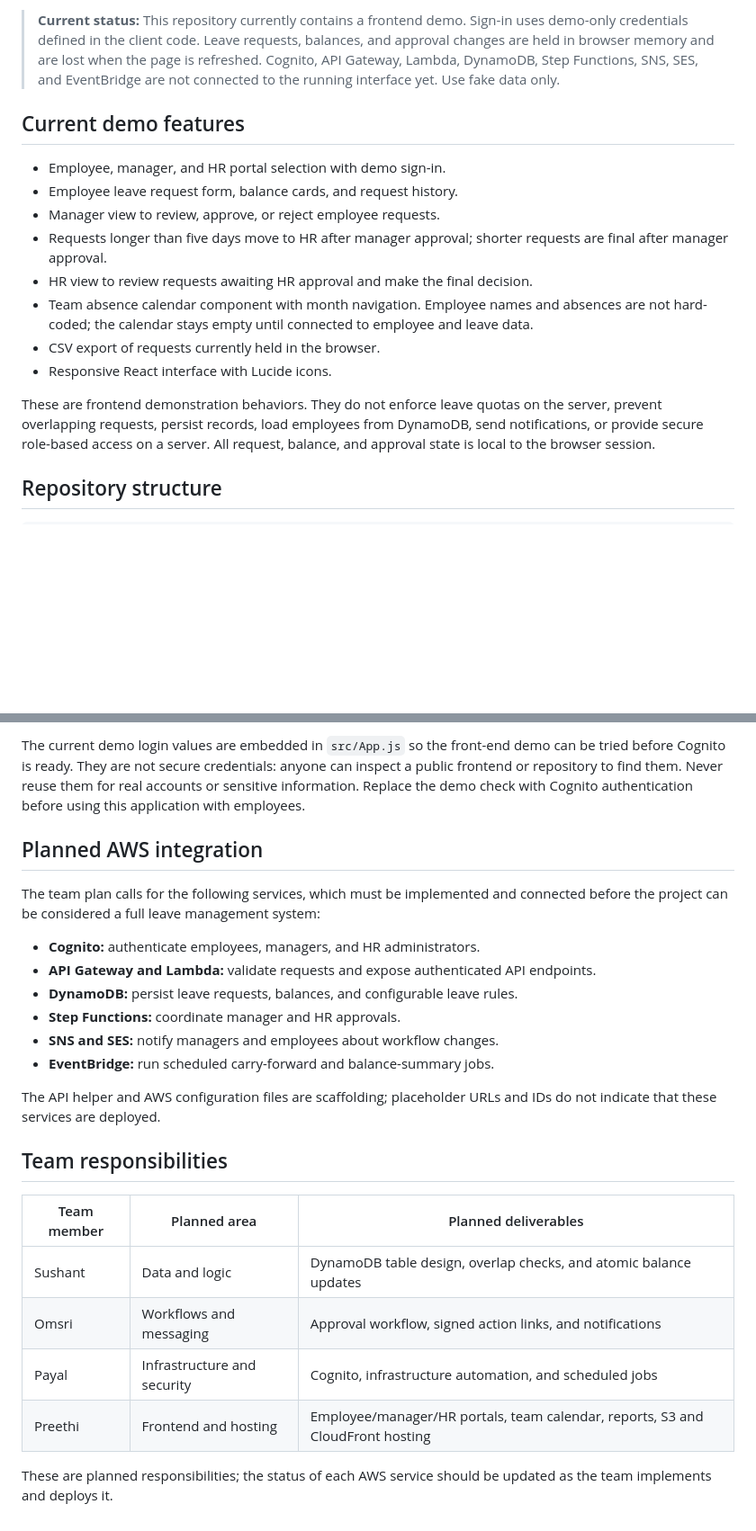
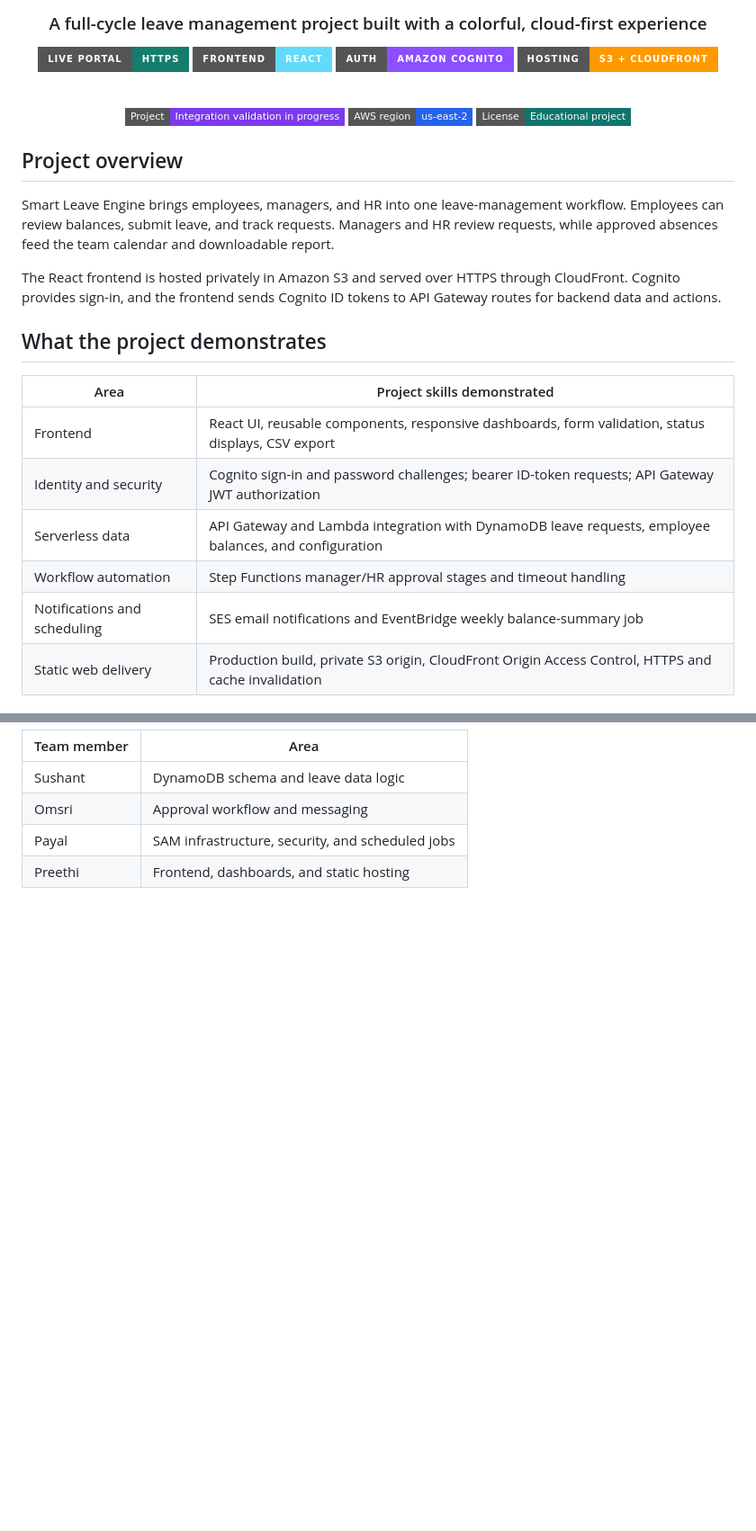
Before and after one commit to preethikakarla551/smart-leave-absence-management-engine, a Markdown page: README.md, 2 parts joined by grey strips. Shown at 90% size. Drawn GitHub-style; badges without logos; blank space fills up the shorter version.

Commit message:
Showcase connected leave portal and workflow results

```diff
--- a/README.md
+++ b/README.md
@@ -4,17 +4,33 @@ A React-based demonstration of employee, manager, and HR leave portals. The long
 
-> **Current status:** This repository currently contains a frontend demo. Sign-in uses demo-only credentials defined in the client code. Leave requests, balances, and approval changes are held in browser memory and are lost when the page is refreshed. Cognito, API Gateway, Lambda, DynamoDB, Step Functions, SNS, SES, and EventBridge are not connected to the running interface yet. Use fake data only.
+### A full-cycle leave management project built with a colorful, cloud-first experience
 
-## Current demo features
+<a href="https://d2a9x7dvtwdsno.cloudfront.net"><img src="https://img.shields.io/badge/Live%20portal-HTTPS-147D6B?style=for-the-badge&logo=amazoncloudfront&logoColor=white" alt="Open live portal" /></a>
+<img src="https://img.shields.io/badge/Frontend-React-61DAFB?style=for-the-badge&logo=react&logoColor=20232A" alt="React" />
+<img src="https://img.shields.io/badge/Auth-Amazon%20Cognito-8C4FFF?style=for-the-badge&logo=amazoncognito&logoColor=white" alt="Amazon Cognito" />
+<img src="https://img.shields.io/badge/Hosting-S3%20%2B%20CloudFront-FF9900?style=for-the-badge&logo=amazonaws&logoColor=white" alt="S3 and CloudFront" />
 
-- Employee, manager, and HR portal selection with demo sign-in.
-- Employee leave request form, balance cards, and request history.
-- Manager view to review, approve, or reject employee requests.
-- Requests longer than five days move to HR after manager approval; shorter requests are final after manager approval.
-- HR view to review requests awaiting HR approval and make the final decision.
-- Team absence calendar component with month navigation. Employee names and absences are not hard-coded; the calendar stays empty until connected to employee and leave data.
-- CSV export of requests currently held in the browser.
-- Responsive React interface with Lucide icons.
+<br />
 
-These are frontend demonstration behaviors. They do not enforce leave quotas on the server, prevent overlapping requests, persist records, load employees from DynamoDB, send notifications, or provide secure role-based access on a server. All request, balance, and approval state is local to the browser session.
+![Project status](https://img.shields.io/badge/Project-Integration%20validation%20in%20progress-7C3AED?style=flat-square)
+![Region](https://img.shields.io/badge/AWS%20region-us--east--2-2563EB?style=flat-square&logo=amazonaws&logoColor=white)
+![License](https://img.shields.io/badge/License-Educational%20project-0F766E?style=flat-square)
 
-## Repository structure
+</div>
+
+## Project overview
+
+Smart Leave Engine brings employees, managers, and HR into one leave-management workflow. Employees can review balances, submit leave, and track requests. Managers and HR review requests, while approved absences feed the team calendar and downloadable report.
+
+The React frontend is hosted privately in Amazon S3 and served over HTTPS through CloudFront. Cognito provides sign-in, and the frontend sends Cognito ID tokens to API Gateway routes for backend data and actions.
+
+## What the project demonstrates
+
+| Area | Project skills demonstrated |
+| --- | --- |
+| Frontend | React UI, reusable components, responsive dashboards, form validation, status displays, CSV export |
+| Identity and security | Cognito sign-in and password challenges; bearer ID-token requests; API Gateway JWT authorization |
+| Serverless data | API Gateway and Lambda integration with DynamoDB leave requests, employee balances, and configuration |
+| Workflow automation | Step Functions manager/HR approval stages and timeout handling |
+| Notifications and scheduling | SES email notifications and EventBridge weekly balance-summary job |
+| Static web delivery | Production build, private S3 origin, CloudFront Origin Access Control, HTTPS and cache invalidation |
+
@@ -92,25 +151,6 @@ The file `cloudfront-s3/s3-bucket-policy.json` is a template only. Replace its b
-The current demo login values are embedded in `src/App.js` so the front-end demo can be tried before Cognito is ready. They are not secure credentials: anyone can inspect a public frontend or repository to find them. Never reuse them for real accounts or sensitive information. Replace the demo check with Cognito authentication before using this application with employees.
-
-## Planned AWS integration
-
-The team plan calls for the following services, which must be implemented and connected before the project can be considered a full leave management system:
-
-- **Cognito:** authenticate employees, managers, and HR administrators.
-- **API Gateway and Lambda:** validate requests and expose authenticated API endpoints.
-- **DynamoDB:** persist leave requests, balances, and configurable leave rules.
-- **Step Functions:** coordinate manager and HR approvals.
-- **SNS and SES:** notify managers and employees about workflow changes.
-- **EventBridge:** run scheduled carry-forward and balance-summary jobs.
-
-The API helper and AWS configuration files are scaffolding; placeholder URLs and IDs do not indicate that these services are deployed.
-
-## Team responsibilities
-
-| Team member | Planned area | Planned deliverables |
-|---|---|---|
-| Sushant | Data and logic | DynamoDB table design, overlap checks, and atomic balance updates |
-| Omsri | Workflows and messaging | Approval workflow, signed action links, and notifications |
-| Payal | Infrastructure and security | Cognito, infrastructure automation, and scheduled jobs |
-| Preethi | Frontend and hosting | Employee/manager/HR portals, team calendar, reports, S3 and CloudFront hosting |
-
-These are planned responsibilities; the status of each AWS service should be updated as the team implements and deploys it.
+| Team member | Area |
+| --- | --- |
+| Sushant | DynamoDB schema and leave data logic |
+| Omsri | Approval workflow and messaging |
+| Payal | SAM infrastructure, security, and scheduled jobs |
+| Preethi | Frontend, dashboards, and static hosting |
```
Also changed, not shown: other parts of README.md (+106 -63 lines), docs/screenshots/workflow-hr-approval.png (added), docs/screenshots/workflow-manager-approval.png (added), docs/screenshots/workflow-manager-rejection.png (added), 10 other files.
